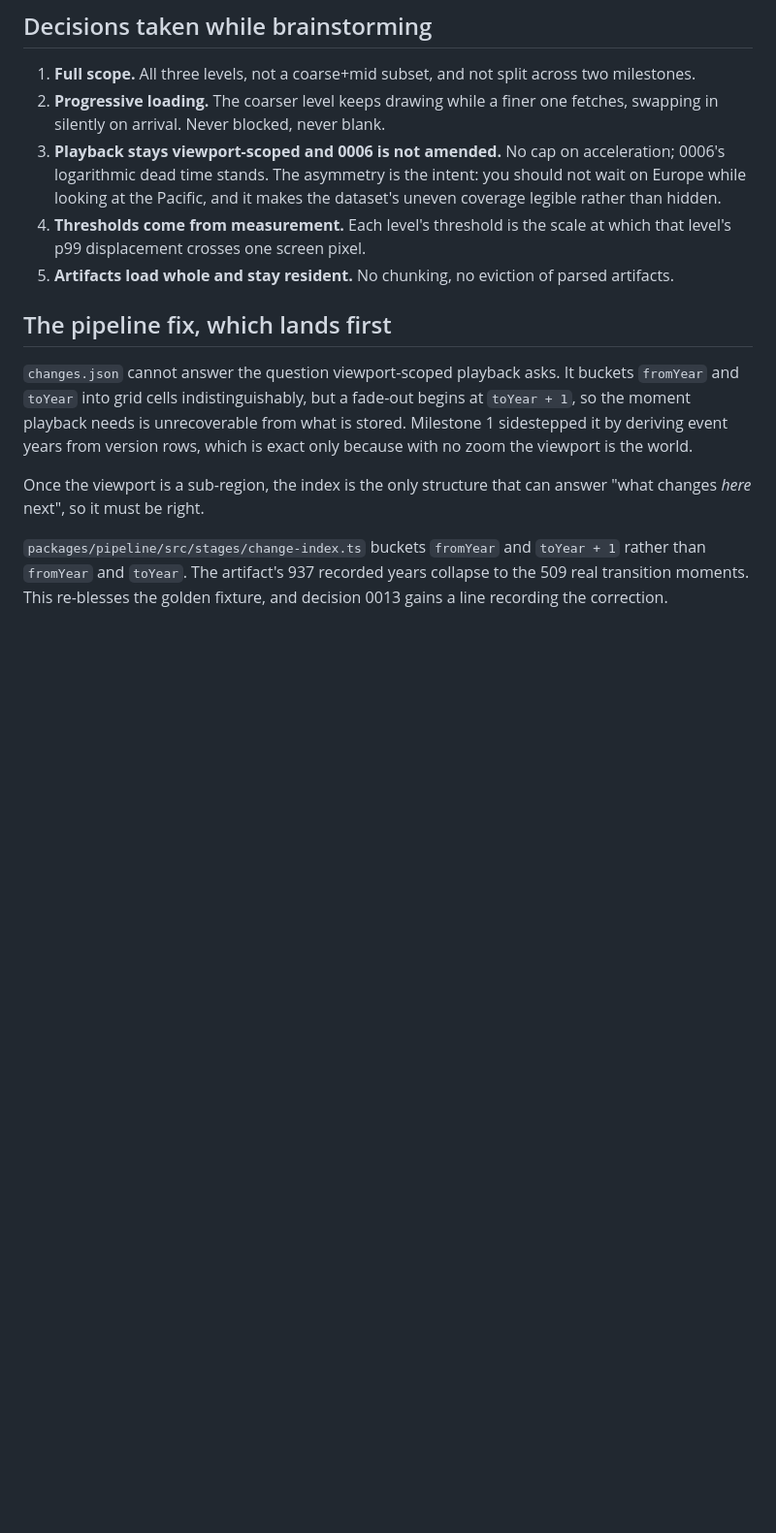
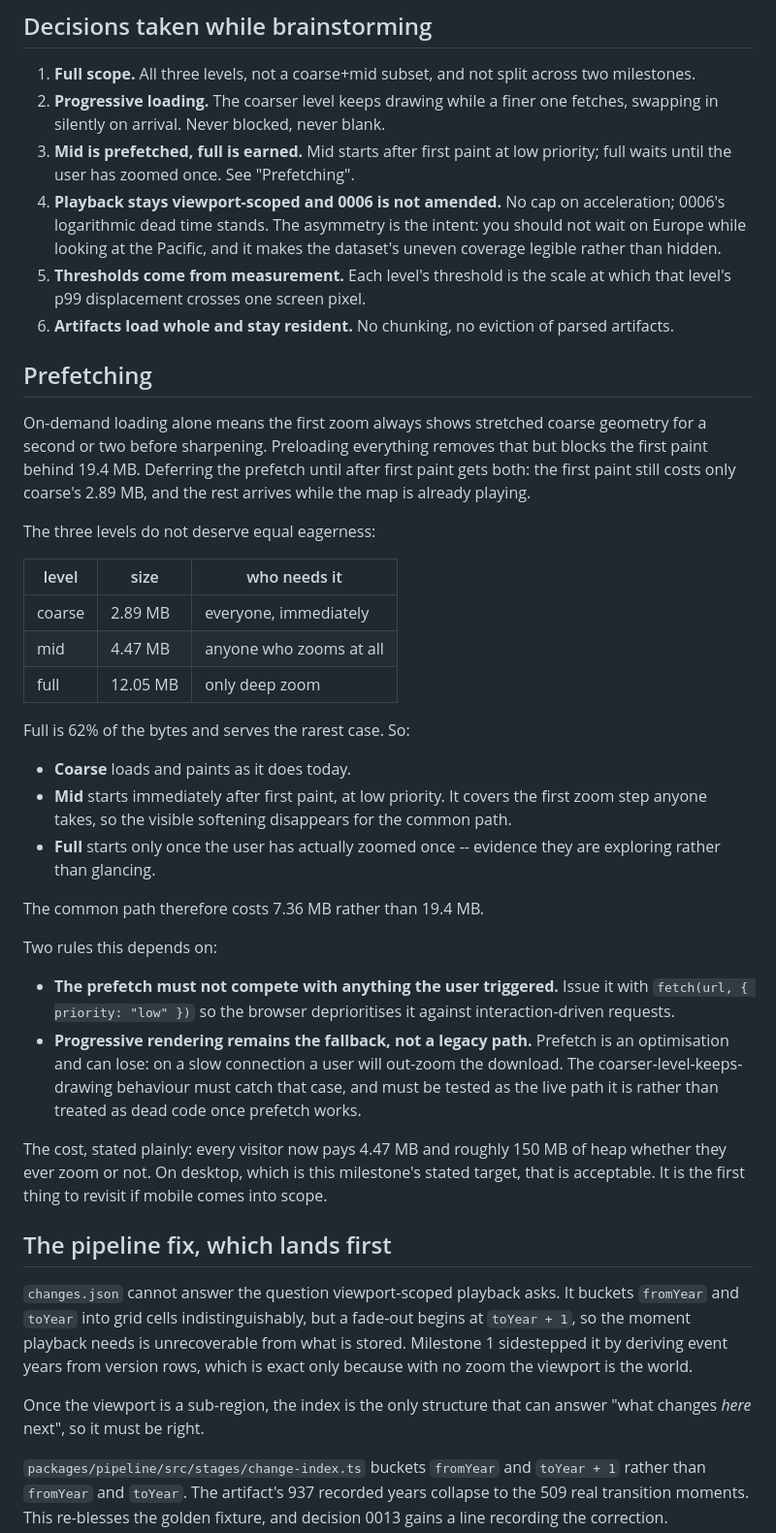
Before and after one commit to Zethir/mankind-history, a Markdown page: docs/phase-2-milestone-2-design.md, the part around one of its changes. Shown at 97% size. GitHub-like rendering; blank space fills up the shorter version.

Commit message:
docs: prefetch mid after first paint, full after the first zoom
The owner proposed loading finer levels in the background so zoom feels
instant. The two options I had offered were on-demand and preload-everything,
and this is the middle one I missed: deferring the prefetch until after first
paint gets the fast first load and the instant zoom, because those costs only
conflict while the prefetch blocks the initial render.

The levels do not deserve equal eagerness. Full is 62% of the bytes and serves
the rarest case, so mid is prefetched eagerly and full waits for evidence the
user is actually exploring. The common path costs 7.36 MB rather than 19.4 MB.

Progressive rendering stays the live fallback rather than becoming dead code:
on a slow connection a user can still out-zoom the download.

Co-Authored-By: Claude Opus 5 <noreply@anthropic.com>

```diff
--- a/docs/phase-2-milestone-2-design.md
+++ b/docs/phase-2-milestone-2-design.md
@@ -106,14 +106,59 @@ owner was shown this and chose it knowingly; see Decisions below.
    across two milestones.
 2. **Progressive loading.** The coarser level keeps drawing while a finer one
    fetches, swapping in silently on arrival. Never blocked, never blank.
-3. **Playback stays viewport-scoped and 0006 is not amended.** No cap on
+3. **Mid is prefetched, full is earned.** Mid starts after first paint at low
+   priority; full waits until the user has zoomed once. See "Prefetching".
+4. **Playback stays viewport-scoped and 0006 is not amended.** No cap on
    acceleration; 0006's logarithmic dead time stands. The asymmetry is the
    intent: you should not wait on Europe while looking at the Pacific, and it
    makes the dataset's uneven coverage legible rather than hidden.
-4. **Thresholds come from measurement.** Each level's threshold is the scale at
+5. **Thresholds come from measurement.** Each level's threshold is the scale at
    which that level's p99 displacement crosses one screen pixel.
-5. **Artifacts load whole and stay resident.** No chunking, no eviction of
+6. **Artifacts load whole and stay resident.** No chunking, no eviction of
    parsed artifacts.
+
+## Prefetching
+
+On-demand loading alone means the first zoom always shows stretched coarse
+geometry for a second or two before sharpening. Preloading everything removes
+that but blocks the first paint behind 19.4 MB. Deferring the prefetch until
+after first paint gets both: the first paint still costs only coarse's 2.89 MB,
+and the rest arrives while the map is already playing.
+
+The three levels do not deserve equal eagerness:
+
+| level | size | who needs it |
+|---|---|---|
+| coarse | 2.89 MB | everyone, immediately |
+| mid | 4.47 MB | anyone who zooms at all |
+| full | 12.05 MB | only deep zoom |
+
+Full is 62% of the bytes and serves the rarest case. So:
+
+- **Coarse** loads and paints as it does today.
+- **Mid** starts immediately after first paint, at low priority. It covers the
+  first zoom step anyone takes, so the visible softening disappears for the
+  common path.
+- **Full** starts only once the user has actually zoomed once -- evidence they
+  are exploring rather than glancing.
+
+The common path therefore costs 7.36 MB rather than 19.4 MB.
+
+Two rules this depends on:
+
+- **The prefetch must not compete with anything the user triggered.** Issue it
+  with `fetch(url, { priority: "low" })` so the browser deprioritises it
+  against interaction-driven requests.
+- **Progressive rendering remains the fallback, not a legacy path.** Prefetch
+  is an optimisation and can lose: on a slow connection a user will out-zoom
+  the download. The coarser-level-keeps-drawing behaviour must catch that
+  case, and must be tested as the live path it is rather than treated as dead
+  code once prefetch works.
+
+The cost, stated plainly: every visitor now pays 4.47 MB and roughly 150 MB of
+heap whether they ever zoom or not. On desktop, which is this milestone's
+stated target, that is acceptable. It is the first thing to revisit if mobile
+comes into scope.
 
 ## The pipeline fix, which lands first
 
```
Also changed, not shown: other parts of docs/phase-2-milestone-2-design.md (+15 -7 lines).
